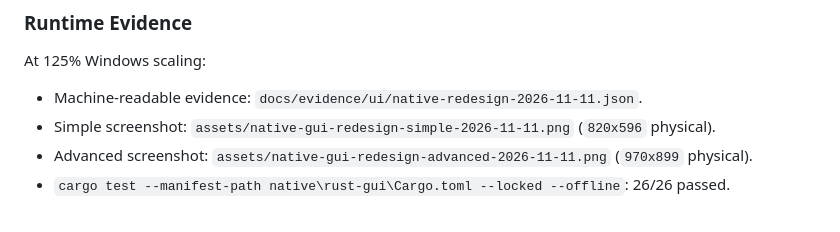
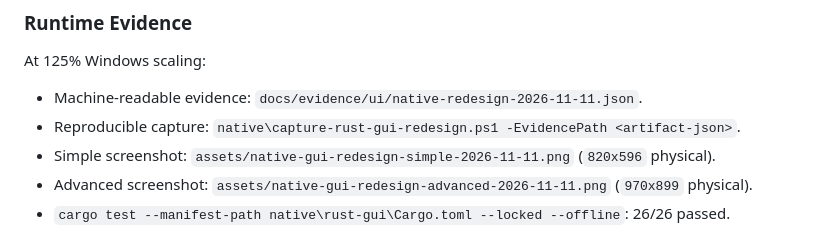
Before and after one commit to syttys123/amd---, a Markdown page: docs/NATIVE_UI_REWRITE.md, the part around the change. Drawn GitHub-style.

```diff
--- a/docs/NATIVE_UI_REWRITE.md
+++ b/docs/NATIVE_UI_REWRITE.md
@@ -281,6 +281,8 @@ At 125% Windows scaling:
 
 - Machine-readable evidence:
   `docs/evidence/ui/native-redesign-2026-11-11.json`.
+- Reproducible capture:
+  `native\capture-rust-gui-redesign.ps1 -EvidencePath <artifact-json>`.
 - Simple screenshot:
   `assets/native-gui-redesign-simple-2026-11-11.png` (`820x596` physical).
 - Advanced screenshot:
```
Also changed, not shown: docs/DEV_STATUS.md (+3 -0 lines), native/README.md (+8 -0 lines), assets/native-gui-redesign-advanced-2026-11-11.png, assets/native-gui-redesign-simple-2026-11-11.png, 2 other files.
